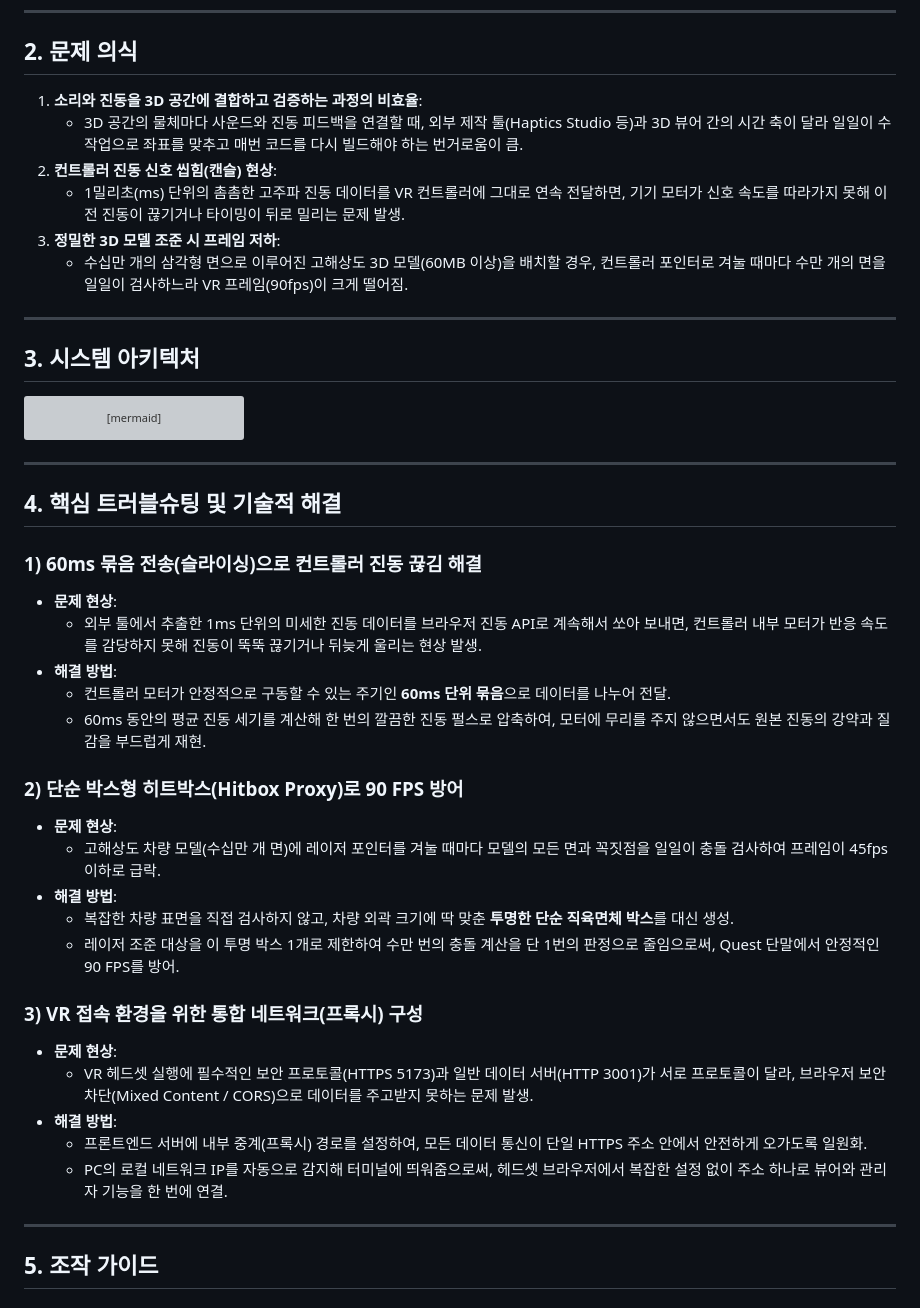
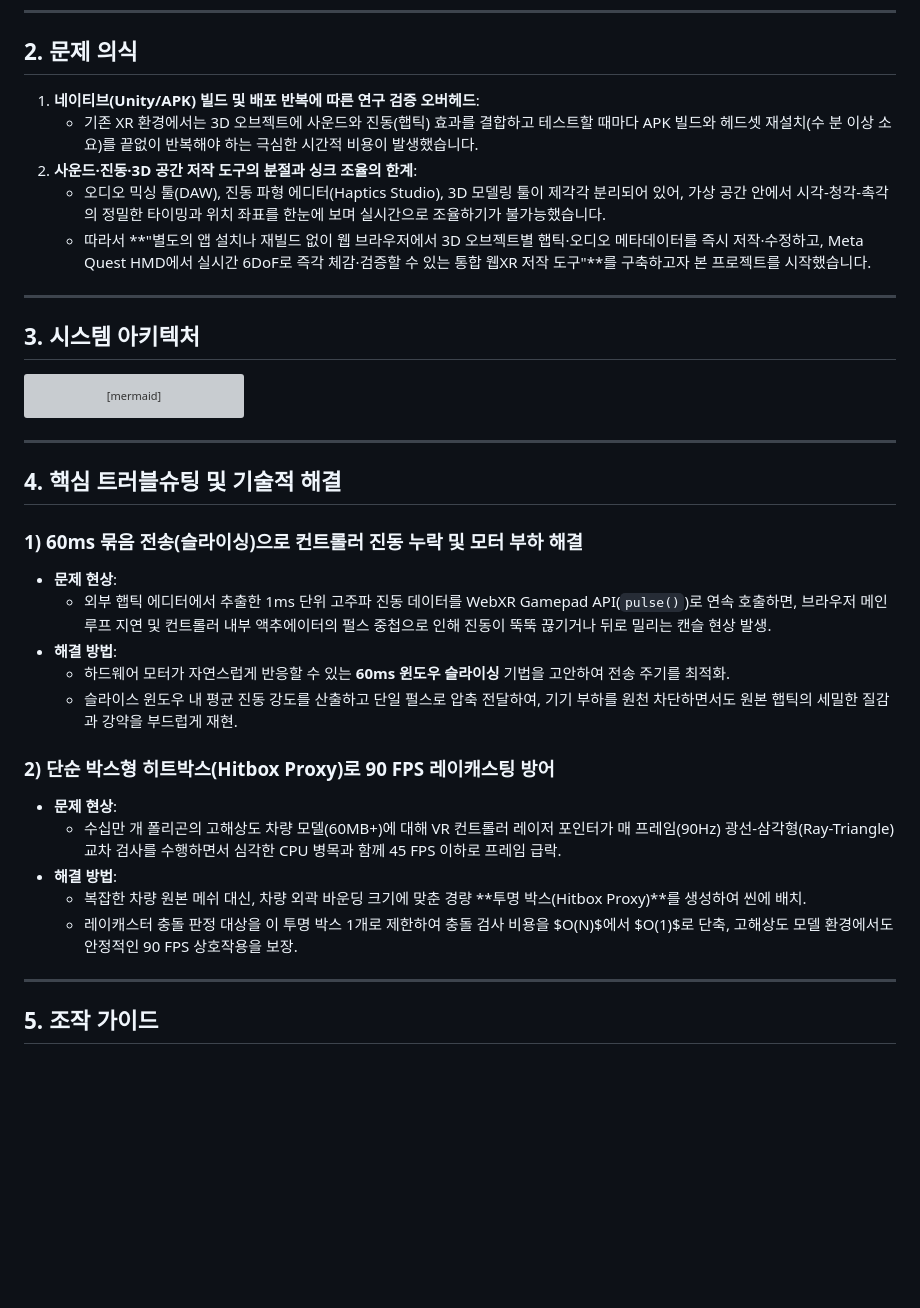
Before and after one commit to kimhohyeon0324/XR_MetaData, a Markdown page: README.md, the part around the change. GitHub-like rendering; blank space fills up the shorter version; grey boxes are pictures that could not be loaded.

Commit message:
docs: revamp problem statement with true motivation and remove trivial proxy from troubleshooting

```diff
--- a/README.md
+++ b/README.md
@@ -34,12 +34,11 @@
 
 ## 2. 문제 의식
 
-1. **소리와 진동을 3D 공간에 결합하고 검증하는 과정의 비효율**:
-   - 3D 공간의 물체마다 사운드와 진동 피드백을 연결할 때, 외부 제작 툴(Haptics Studio 등)과 3D 뷰어 간의 시간 축이 달라 일일이 수작업으로 좌표를 맞추고 매번 코드를 다시 빌드해야 하는 번거로움이 큼.
-2. **컨트롤러 진동 신호 씹힘(캔슬) 현상**:
-   - 1밀리초(ms) 단위의 촘촘한 고주파 진동 데이터를 VR 컨트롤러에 그대로 연속 전달하면, 기기 모터가 신호 속도를 따라가지 못해 이전 진동이 끊기거나 타이밍이 뒤로 밀리는 문제 발생.
-3. **정밀한 3D 모델 조준 시 프레임 저하**:
-   - 수십만 개의 삼각형 면으로 이루어진 고해상도 3D 모델(60MB 이상)을 배치할 경우, 컨트롤러 포인터로 겨눌 때마다 수만 개의 면을 일일이 검사하느라 VR 프레임(90fps)이 크게 떨어짐.
+1. **네이티브(Unity/APK) 빌드 및 배포 반복에 따른 연구 검증 오버헤드**:
+   - 기존 XR 환경에서는 3D 오브젝트에 사운드와 진동(햅틱) 효과를 결합하고 테스트할 때마다 APK 빌드와 헤드셋 재설치(수 분 이상 소요)를 끝없이 반복해야 하는 극심한 시간적 비용이 발생했습니다.
+2. **사운드·진동·3D 공간 저작 도구의 분절과 싱크 조율의 한계**:
+   - 오디오 믹싱 툴(DAW), 진동 파형 에디터(Haptics Studio), 3D 모델링 툴이 제각각 분리되어 있어, 가상 공간 안에서 시각-청각-촉각의 정밀한 타이밍과 위치 좌표를 한눈에 보며 실시간으로 조율하기가 불가능했습니다.
+   - 따라서 **"별도의 앱 설치나 재빌드 없이 웹 브라우저에서 3D 오브젝트별 햅틱·오디오 메타데이터를 즉시 저작·수정하고, Meta Quest HMD에서 실시간 6DoF로 즉각 체감·검증할 수 있는 통합 웹XR 저작 도구"**를 구축하고자 본 프로젝트를 시작했습니다.
 
 ---
 
@@ -77,26 +76,19 @@ flowchart TB
 
 ## 4. 핵심 트러블슈팅 및 기술적 해결
 
-### 1) 60ms 묶음 전송(슬라이싱)으로 컨트롤러 진동 끊김 해결
+### 1) 60ms 묶음 전송(슬라이싱)으로 컨트롤러 진동 누락 및 모터 부하 해결
 * **문제 현상**:
-  - 외부 툴에서 추출한 1ms 단위의 미세한 진동 데이터를 브라우저 진동 API로 계속해서 쏘아 보내면, 컨트롤러 내부 모터가 반응 속도를 감당하지 못해 진동이 뚝뚝 끊기거나 뒤늦게 울리는 현상 발생.
+  - 외부 햅틱 에디터에서 추출한 1ms 단위 고주파 진동 데이터를 WebXR Gamepad API(`pulse()`)로 연속 호출하면, 브라우저 메인 루프 지연 및 컨트롤러 내부 액추에이터의 펄스 중첩으로 인해 진동이 뚝뚝 끊기거나 뒤로 밀리는 캔슬 현상 발생.
 * **해결 방법**:
-  - 컨트롤러 모터가 안정적으로 구동할 수 있는 주기인 **60ms 단위 묶음**으로 데이터를 나누어 전달.
-  - 60ms 동안의 평균 진동 세기를 계산해 한 번의 깔끔한 진동 펄스로 압축하여, 모터에 무리를 주지 않으면서도 원본 진동의 강약과 질감을 부드럽게 재현.
+  - 하드웨어 모터가 자연스럽게 반응할 수 있는 **60ms 윈도우 슬라이싱** 기법을 고안하여 전송 주기를 최적화.
+  - 슬라이스 윈도우 내 평균 진동 강도를 산출하고 단일 펄스로 압축 전달하여, 기기 부하를 원천 차단하면서도 원본 햅틱의 세밀한 질감과 강약을 부드럽게 재현.
 
-### 2) 단순 박스형 히트박스(Hitbox Proxy)로 90 FPS 방어
+### 2) 단순 박스형 히트박스(Hitbox Proxy)로 90 FPS 레이캐스팅 방어
 * **문제 현상**:
-  - 고해상도 차량 모델(수십만 개 면)에 레이저 포인터를 겨눌 때마다 모델의 모든 면과 꼭짓점을 일일이 충돌 검사하여 프레임이 45fps 이하로 급락.
+  - 수십만 개 폴리곤의 고해상도 차량 모델(60MB+)에 대해 VR 컨트롤러 레이저 포인터가 매 프레임(90Hz) 광선-삼각형(Ray-Triangle) 교차 검사를 수행하면서 심각한 CPU 병목과 함께 45 FPS 이하로 프레임 급락.
 * **해결 방법**:
-  - 복잡한 차량 표면을 직접 검사하지 않고, 차량 외곽 크기에 딱 맞춘 **투명한 단순 직육면체 박스**를 대신 생성.
-  - 레이저 조준 대상을 이 투명 박스 1개로 제한하여 수만 번의 충돌 계산을 단 1번의 판정으로 줄임으로써, Quest 단말에서 안정적인 90 FPS를 방어.
-
-### 3) VR 접속 환경을 위한 통합 네트워크(프록시) 구성
-* **문제 현상**:
-  - VR 헤드셋 실행에 필수적인 보안 프로토콜(HTTPS 5173)과 일반 데이터 서버(HTTP 3001)가 서로 프로토콜이 달라, 브라우저 보안 차단(Mixed Content / CORS)으로 데이터를 주고받지 못하는 문제 발생.
-* **해결 방법**:
-  - 프론트엔드 서버에 내부 중계(프록시) 경로를 설정하여, 모든 데이터 통신이 단일 HTTPS 주소 안에서 안전하게 오가도록 일원화.
-  - PC의 로컬 네트워크 IP를 자동으로 감지해 터미널에 띄워줌으로써, 헤드셋 브라우저에서 복잡한 설정 없이 주소 하나로 뷰어와 관리자 기능을 한 번에 연결.
+  - 복잡한 차량 원본 메쉬 대신, 차량 외곽 바운딩 크기에 맞춘 경량 **투명 박스(Hitbox Proxy)**를 생성하여 씬에 배치.
+  - 레이캐스터 충돌 판정 대상을 이 투명 박스 1개로 제한하여 충돌 검사 비용을 $O(N)$에서 $O(1)$로 단축, 고해상도 모델 환경에서도 안정적인 90 FPS 상호작용을 보장.
 
 ---
 
```
